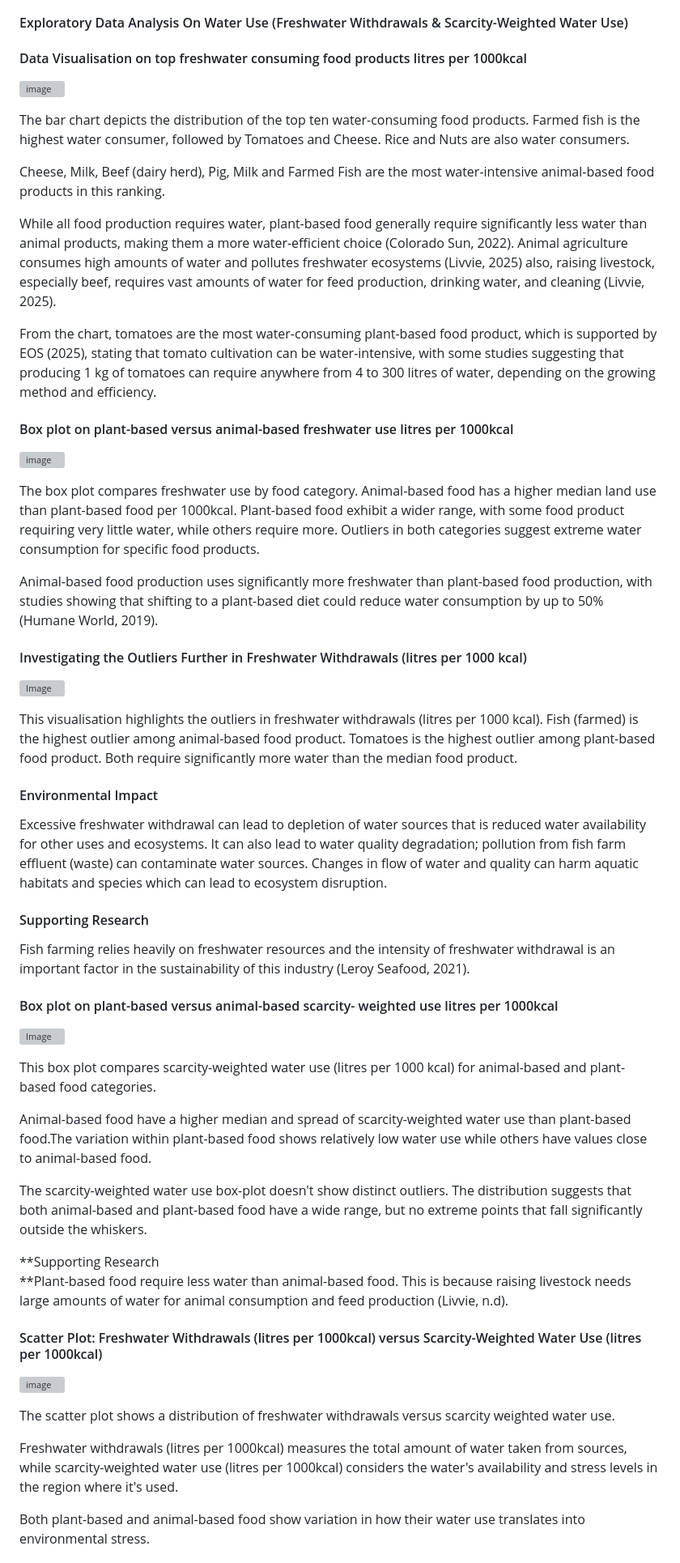
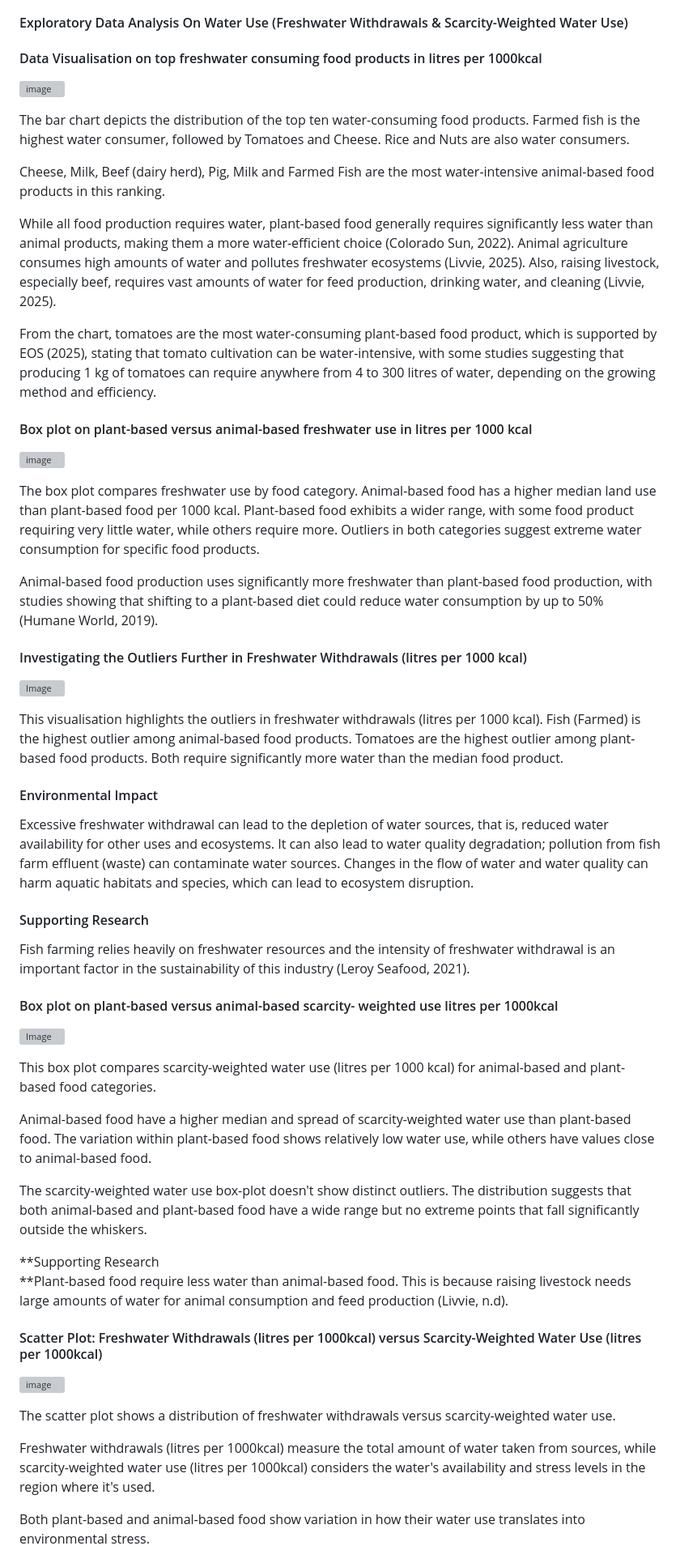
Before and after one commit to omari-kd/Environmental-Impact-on-Food-Production, a Markdown page: README.md, the part around one of its changes. Shown at 81% size. GitHub-like rendering; grey boxes are pictures that could not be loaded.

```diff
--- a/README.md
+++ b/README.md
@@ -245,7 +245,7 @@ Lamb & Mutton require even more land than beef. Beef (beef herd) is high due to
 
 #### Exploratory Data Analysis On Water Use (Freshwater Withdrawals & Scarcity-Weighted Water Use)
 
-#### Data Visualisation on top freshwater consuming food products litres per 1000kcal
+#### Data Visualisation on top freshwater consuming food products in litres per 1000kcal
 
 ![image](https://github.com/user-attachments/assets/1a94aa27-2668-4e30-bd2a-5db1725cf107)
 
@@ -253,15 +253,15 @@ The bar chart depicts the distribution of the top ten water-consuming food produ
 
 Cheese, Milk, Beef (dairy herd), Pig, Milk and Farmed Fish are the most water-intensive animal-based food products in this ranking.
 
-While all food production requires water, plant-based food generally require significantly less water than animal products, making them a more water-efficient choice (Colorado Sun, 2022). Animal agriculture consumes high amounts of water and pollutes freshwater ecosystems (Livvie, 2025) also, raising livestock, especially beef, requires vast amounts of water for feed production, drinking water, and cleaning (Livvie, 2025).
+While all food production requires water, plant-based food generally requires significantly less water than animal products, making them a more water-efficient choice (Colorado Sun, 2022). Animal agriculture consumes high amounts of water and pollutes freshwater ecosystems (Livvie, 2025). Also, raising livestock, especially beef, requires vast amounts of water for feed production, drinking water, and cleaning (Livvie, 2025).
 
 From the chart, tomatoes are the most water-consuming plant-based food product, which is supported by EOS (2025), stating that tomato cultivation can be water-intensive, with some studies suggesting that producing 1 kg of tomatoes can require anywhere from 4 to 300 litres of water, depending on the growing method and efficiency.
 
-#### Box plot on plant-based versus animal-based freshwater use litres per 1000kcal
+#### Box plot on plant-based versus animal-based freshwater use in litres per 1000 kcal
 
 ![image](https://github.com/user-attachments/assets/2730de17-d78c-4b46-82d4-c5c7587b932e)
 
-The box plot compares freshwater use by food category. Animal-based food has a higher median land use than plant-based food per 1000kcal. Plant-based food exhibit a wider range, with some food product requiring very little water, while others require more. Outliers in both categories suggest extreme water consumption for specific food products.
+The box plot compares freshwater use by food category. Animal-based food has a higher median land use than plant-based food per 1000 kcal. Plant-based food exhibits a wider range, with some food product requiring very little water, while others require more. Outliers in both categories suggest extreme water consumption for specific food products.
 
 Animal-based food production uses significantly more freshwater than plant-based food production, with studies showing that shifting to a plant-based diet could reduce water consumption by up to 50% (Humane World, 2019).
 
@@ -269,11 +269,11 @@ Animal-based food production uses significantly more freshwater than plant-based
 
 ![Image](https://github.com/user-attachments/assets/9aa957e3-b2c6-4ffc-92df-00648ba81373)
 
-This visualisation highlights the outliers in freshwater withdrawals (litres per 1000 kcal). Fish (farmed) is the highest outlier among animal-based food product. Tomatoes is the highest outlier among plant-based food product. Both require significantly more water than the median food product.
+This visualisation highlights the outliers in freshwater withdrawals (litres per 1000 kcal). Fish (Farmed) is the highest outlier among animal-based food products. Tomatoes are the highest outlier among plant-based food products. Both require significantly more water than the median food product.
 
 #### Environmental Impact
 
-Excessive freshwater withdrawal can lead to depletion of water sources that is reduced water availability for other uses and ecosystems. It can also lead to water quality degradation; pollution from fish farm effluent (waste) can contaminate water sources. Changes in flow of water and quality can harm aquatic habitats and species which can lead to ecosystem disruption.
+Excessive freshwater withdrawal can lead to the depletion of water sources, that is, reduced water availability for other uses and ecosystems. It can also lead to water quality degradation; pollution from fish farm effluent (waste) can contaminate water sources. Changes in the flow of water and water quality can harm aquatic habitats and species, which can lead to ecosystem disruption.
 
 #### Supporting Research
 
@@ -285,9 +285,9 @@ Fish farming relies heavily on freshwater resources and the intensity of freshwa
 
 This box plot compares scarcity-weighted water use (litres per 1000 kcal) for animal-based and plant-based food categories.
 
-Animal-based food have a higher median and spread of scarcity-weighted water use than plant-based food.The variation within plant-based food shows relatively low water use while others have values close to animal-based food.
+Animal-based food have a higher median and spread of scarcity-weighted water use than plant-based food. The variation within plant-based food shows relatively low water use, while others have values close to animal-based food.
 
-The scarcity-weighted water use box-plot doesn't show distinct outliers. The distribution suggests that both animal-based and plant-based food have a wide range, but no extreme points that fall significantly outside the whiskers.
+The scarcity-weighted water use box-plot doesn't show distinct outliers. The distribution suggests that both animal-based and plant-based food have a wide range but no extreme points that fall significantly outside the whiskers.
 
 **Supporting Research\
 **Plant-based food require less water than animal-based food. This is because raising livestock needs large amounts of water for animal consumption and feed production (Livvie, n.d).
@@ -296,9 +296,9 @@ The scarcity-weighted water use box-plot doesn't show distinct outliers. The dis
 
 ![image](https://github.com/user-attachments/assets/b8b48290-4dcc-4e27-a69d-b83f3fab5d70)
 
-The scatter plot shows a distribution of freshwater withdrawals versus scarcity weighted water use.
+The scatter plot shows a distribution of freshwater withdrawals versus scarcity-weighted water use.
 
-Freshwater withdrawals (litres per 1000kcal) measures the total amount of water taken from sources, while scarcity-weighted water use (litres per 1000kcal) considers the water's availability and stress levels in the region where it's used.
+Freshwater withdrawals (litres per 1000kcal) measure the total amount of water taken from sources, while scarcity-weighted water use (litres per 1000kcal) considers the water's availability and stress levels in the region where it's used.
 
 Both plant-based and animal-based food show variation in how their water use translates into environmental stress.
 
```
Also changed, not shown: other parts of README.md (+56 -56 lines).
